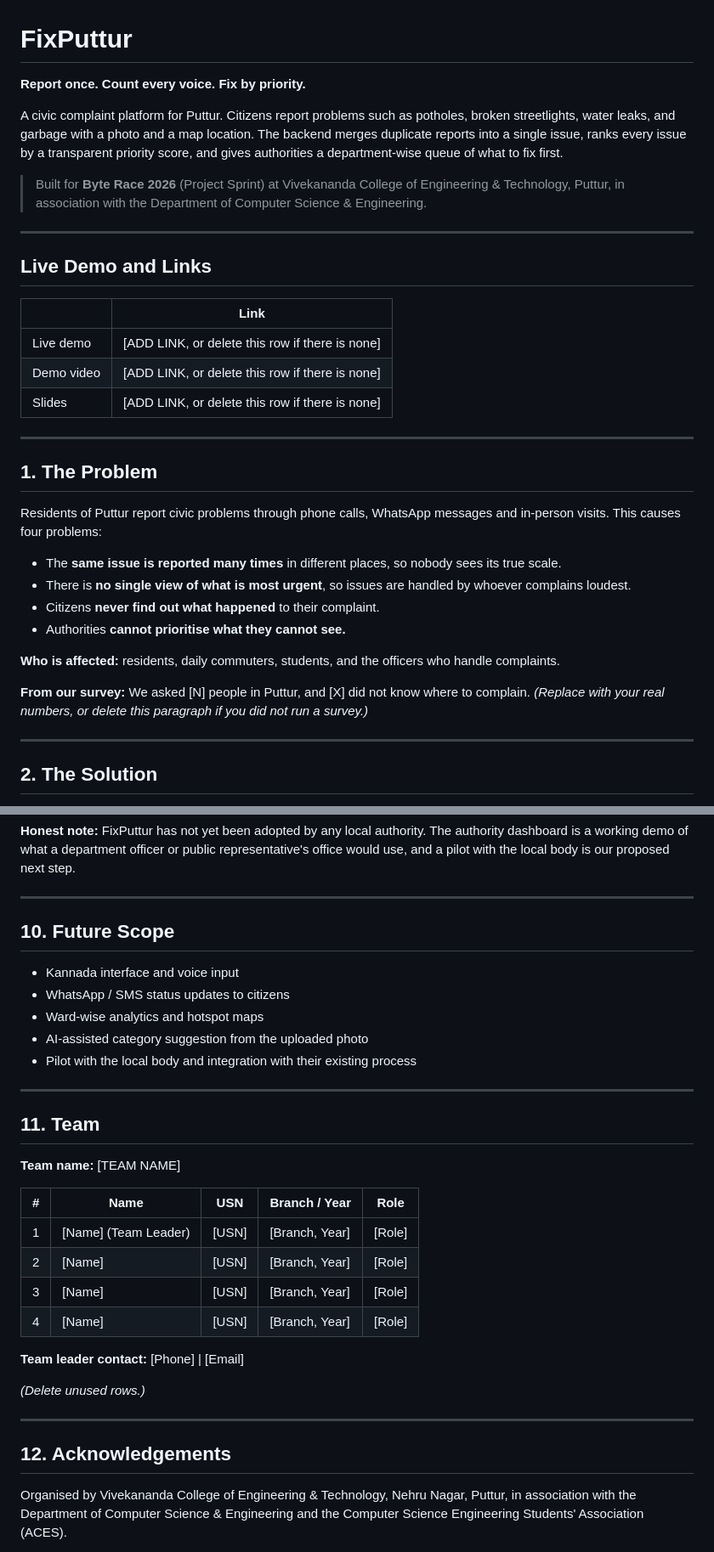
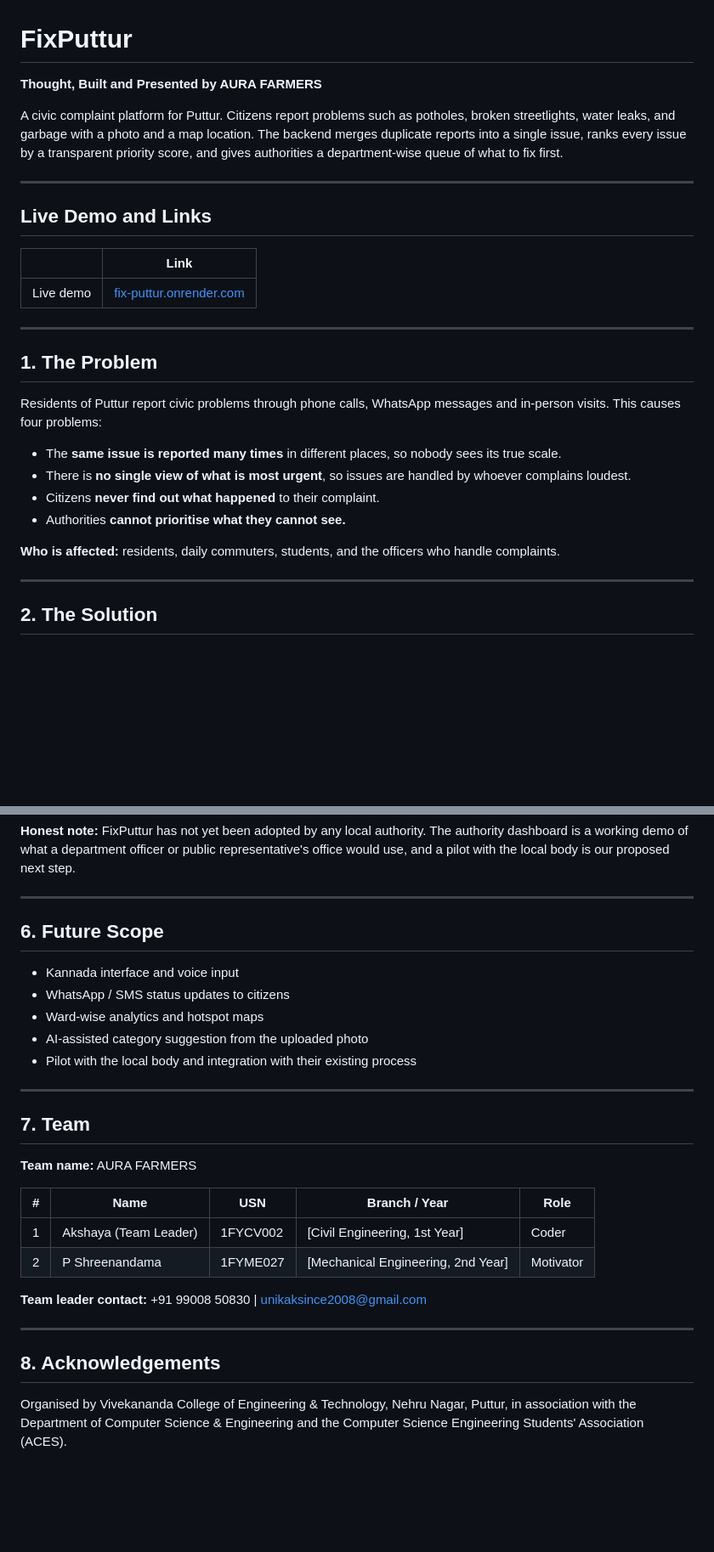
Before and after one commit to akicha22/Fix_Puttur, a Markdown page: README.md, 2 parts joined by grey strips. Shown at 85% size. Drawn GitHub-style; blank space fills up the shorter version.

```diff
--- a/README.md
+++ b/README.md
@@ -1,10 +1,8 @@
 # FixPuttur
 
-**Report once. Count every voice. Fix by priority.**
+**Thought, Built and Presented by AURA FARMERS**
 
 A civic complaint platform for Puttur. Citizens report problems such as potholes, broken streetlights, water leaks, and garbage with a photo and a map location. The backend merges duplicate reports into a single issue, ranks every issue by a transparent priority score, and gives authorities a department-wise queue of what to fix first.
-
-> Built for **Byte Race 2026** (Project Sprint) at Vivekananda College of Engineering & Technology, Puttur, in association with the Department of Computer Science & Engineering.
 
 ---
 
@@ -12,9 +10,7 @@ A civic complaint platform for Puttur. Citizens report problems such as potholes
 
 | | Link |
 |---|---|
-| Live demo | [ADD LINK, or delete this row if there is none] |
-| Demo video | [ADD LINK, or delete this row if there is none] |
-| Slides | [ADD LINK, or delete this row if there is none] |
+| Live demo | [fix-puttur.onrender.com](https://fix-puttur.onrender.com/) |
 
 ---
 
@@ -28,8 +24,6 @@ Residents of Puttur report civic problems through phone calls, WhatsApp messages
 - Authorities **cannot prioritise what they cannot see.**
 
 **Who is affected:** residents, daily commuters, students, and the officers who handle complaints.
-
-**From our survey:** We asked [N] people in Puttur, and [X] did not know where to complain. *(Replace with your real numbers, or delete this paragraph if you did not run a survey.)*
 
 ---
 
@@ -214,7 +112,7 @@ Edit the ticks to match what really works today.
 
 ---
 
-## 10. Future Scope
+## 6. Future Scope
 
 - Kannada interface and voice input
 - WhatsApp / SMS status updates to citizens
@@ -224,24 +122,20 @@ Edit the ticks to match what really works today.
 
 ---
 
-## 11. Team
+## 7. Team
 
-**Team name:** [TEAM NAME]
+**Team name:** AURA FARMERS
 
 | # | Name | USN | Branch / Year | Role |
 |---|---|---|---|---|
-| 1 | [Name] (Team Leader) | [USN] | [Branch, Year] | [Role] |
-| 2 | [Name] | [USN] | [Branch, Year] | [Role] |
-| 3 | [Name] | [USN] | [Branch, Year] | [Role] |
-| 4 | [Name] | [USN] | [Branch, Year] | [Role] |
+| 1 | Akshaya (Team Leader) | 1FYCV002 | [Civil Engineering, 1st Year] | Coder |
+| 2 | P Shreenandama | 1FYME027 | [Mechanical Engineering, 2nd Year] | Motivator |
 
-**Team leader contact:** [Phone] | [Email]
-
-*(Delete unused rows.)*
+**Team leader contact:** +91 99008 50830 | unikaksince2008@gmail.com
 
 ---
 
-## 12. Acknowledgements
+## 8. Acknowledgements
 
 Organised by Vivekananda College of Engineering & Technology, Nehru Nagar, Puttur, in association with the Department of Computer Science & Engineering and the Computer Science Engineering Students' Association (ACES).
 
```
Also changed, not shown: other parts of README.md (+13 -109 lines).
